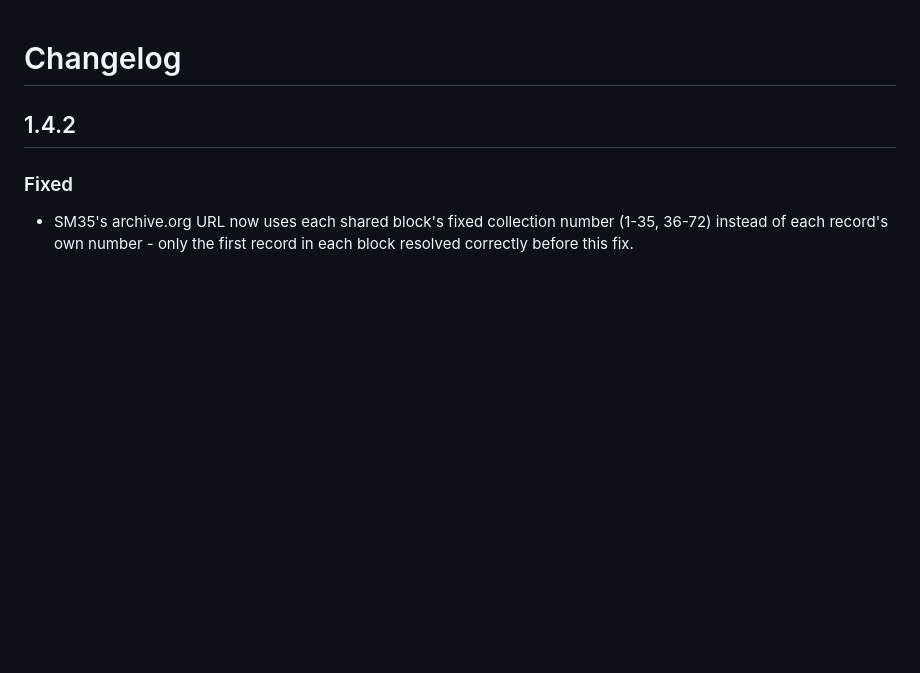
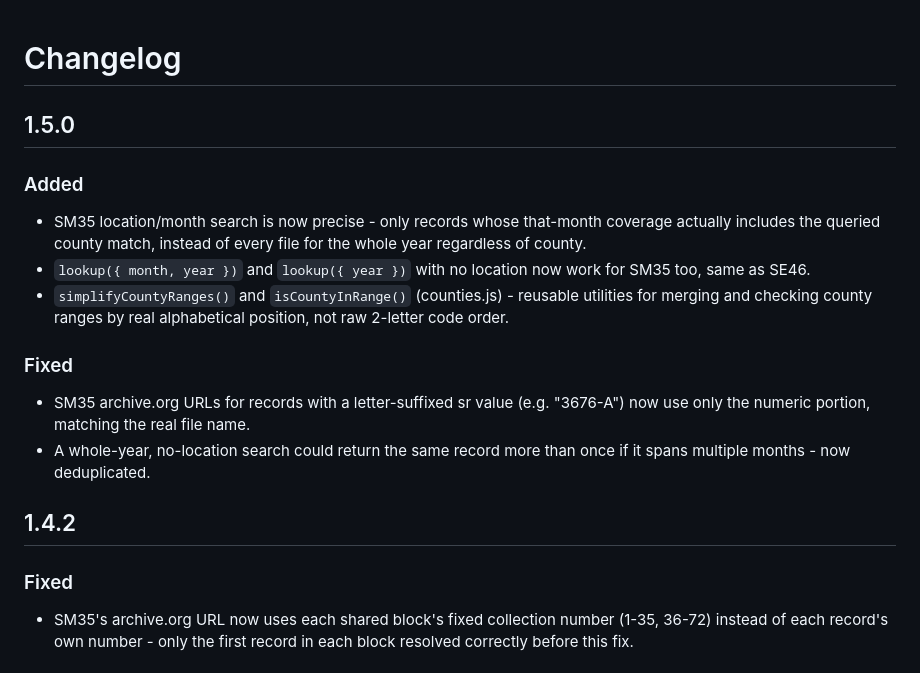
Before and after one commit to bwalsh517/maryland-record-search, a Markdown page: CHANGELOG.md, the part around the change. Rendered like a GitHub page; blank space fills up the shorter version.

Commit message:
docs: add 1.5.0 changelog entry

```diff
--- a/CHANGELOG.md
+++ b/CHANGELOG.md
@@ -1,4 +1,25 @@
 # Changelog
+
+## 1.5.0
+
+### Added
+
+- SM35 location/month search is now precise - only records whose
+  that-month coverage actually includes the queried county match,
+  instead of every file for the whole year regardless of county.
+- `lookup({ month, year })` and `lookup({ year })` with no location
+  now work for SM35 too, same as SE46.
+- `simplifyCountyRanges()` and `isCountyInRange()` (counties.js) -
+  reusable utilities for merging and checking county ranges by real
+  alphabetical position, not raw 2-letter code order.
+
+### Fixed
+
+- SM35 archive.org URLs for records with a letter-suffixed sr value
+  (e.g. "3676-A") now use only the numeric portion, matching the real
+  file name.
+- A whole-year, no-location search could return the same record more
+  than once if it spans multiple months - now deduplicated.
 
 ## 1.4.2
 
```
